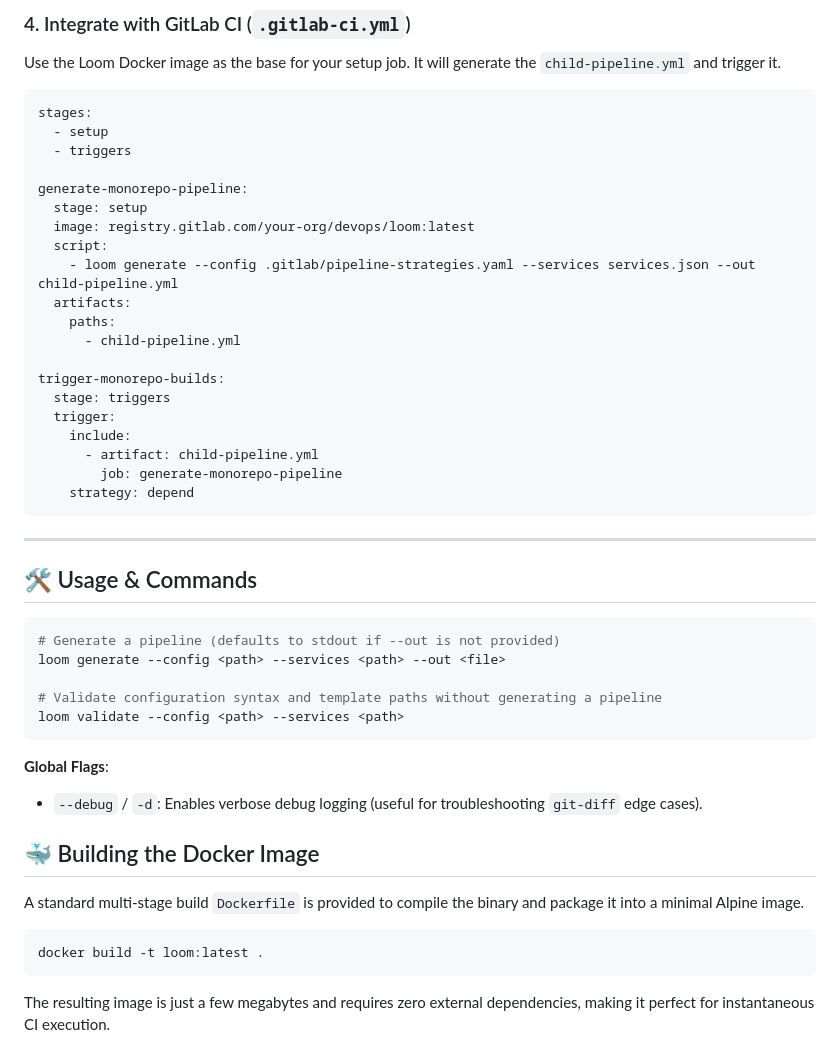
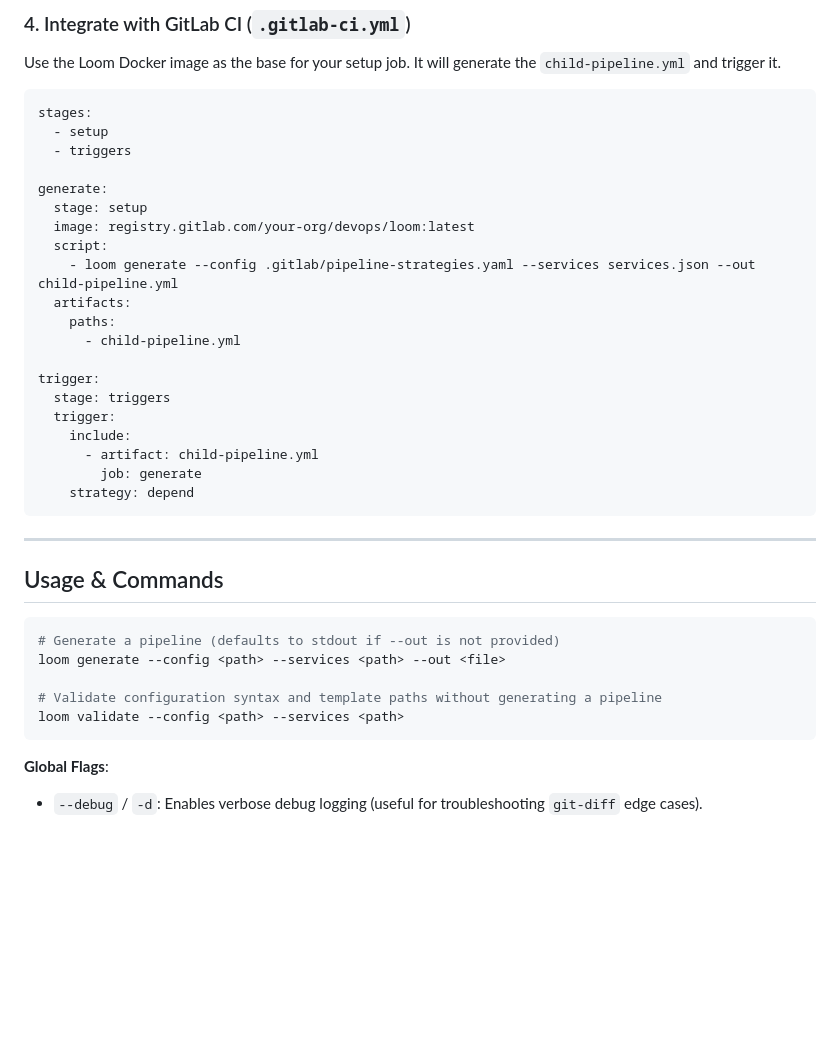
Before and after one commit to disbeliefff/loom, a Markdown page: README.md, the part around one of its changes. GitHub-like rendering; blank space fills up the shorter version.

````diff
--- a/README.md
+++ b/README.md
@@ -129,7 +113,7 @@ stages:
   - setup
   - triggers
 
-generate-monorepo-pipeline:
+generate:
   stage: setup
   image: registry.gitlab.com/your-org/devops/loom:latest
   script:
@@ -138,18 +122,18 @@ generate-monorepo-pipeline:
     paths:
       - child-pipeline.yml
 
-trigger-monorepo-builds:
+trigger:
   stage: triggers
   trigger:
     include:
       - artifact: child-pipeline.yml
-        job: generate-monorepo-pipeline
+        job: generate
     strategy: depend
 ```
 
 ---
 
-## 🛠 Usage & Commands
+## Usage & Commands
 
 ```bash
 # Generate a pipeline (defaults to stdout if --out is not provided)
@@ -161,13 +145,3 @@ loom validate --config <path> --services <path>
 
 **Global Flags**:
 *   `--debug` / `-d`: Enables verbose debug logging (useful for troubleshooting `git-diff` edge cases).
-
-## 🐳 Building the Docker Image
-
-A standard multi-stage build `Dockerfile` is provided to compile the binary and package it into a minimal Alpine image.
-
-```bash
-docker build -t loom:latest .
-```
-
-The resulting image is just a few megabytes and requires zero external dependencies, making it perfect for instantaneous CI execution.
````
Also changed, not shown: other parts of README.md (+3 -19 lines).
